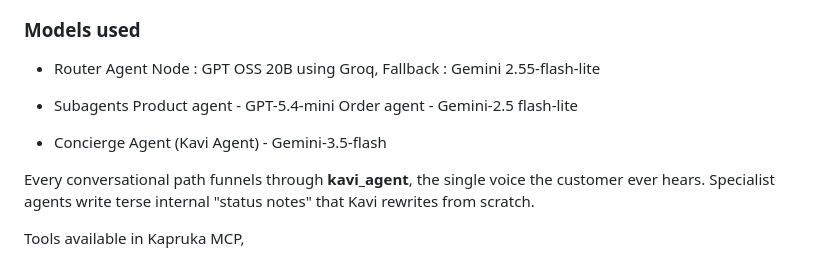
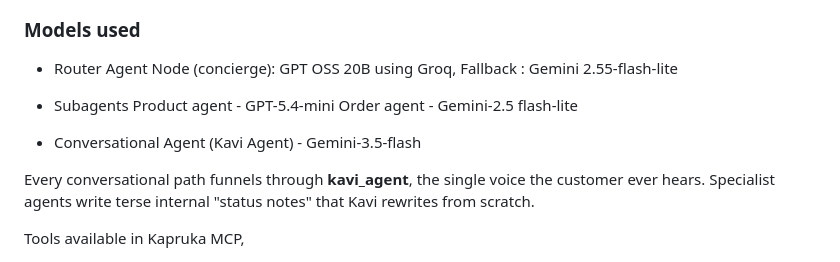
Before and after one commit to subhanu-dev/Kavi-Shopping-Agent, a Markdown page: README.md, the part around the change. GitHub-like rendering.

Commit message:
Update agent names for clarity in README

```diff
--- a/README.md
+++ b/README.md
@@ -35,12 +35,12 @@ Though end users interact only one one chat interface, Kaví is build on a tiere
 
 ### Models used
 
-- Router Agent Node : GPT OSS 20B using Groq, Fallback : Gemini 2.55-flash-lite
+- Router Agent Node (concierge): GPT OSS 20B using Groq, Fallback : Gemini 2.55-flash-lite
 - Subagents
   Product agent - GPT-5.4-mini
   Order agent - Gemini-2.5 flash-lite
 
-- Concierge Agent (Kavi Agent) - Gemini-3.5-flash
+- Conversational Agent (Kavi Agent) - Gemini-3.5-flash
 
 
 Every conversational path funnels through **kavi_agent**, the single voice the customer ever hears. Specialist agents write terse internal "status notes" that Kavi rewrites from scratch.
```
